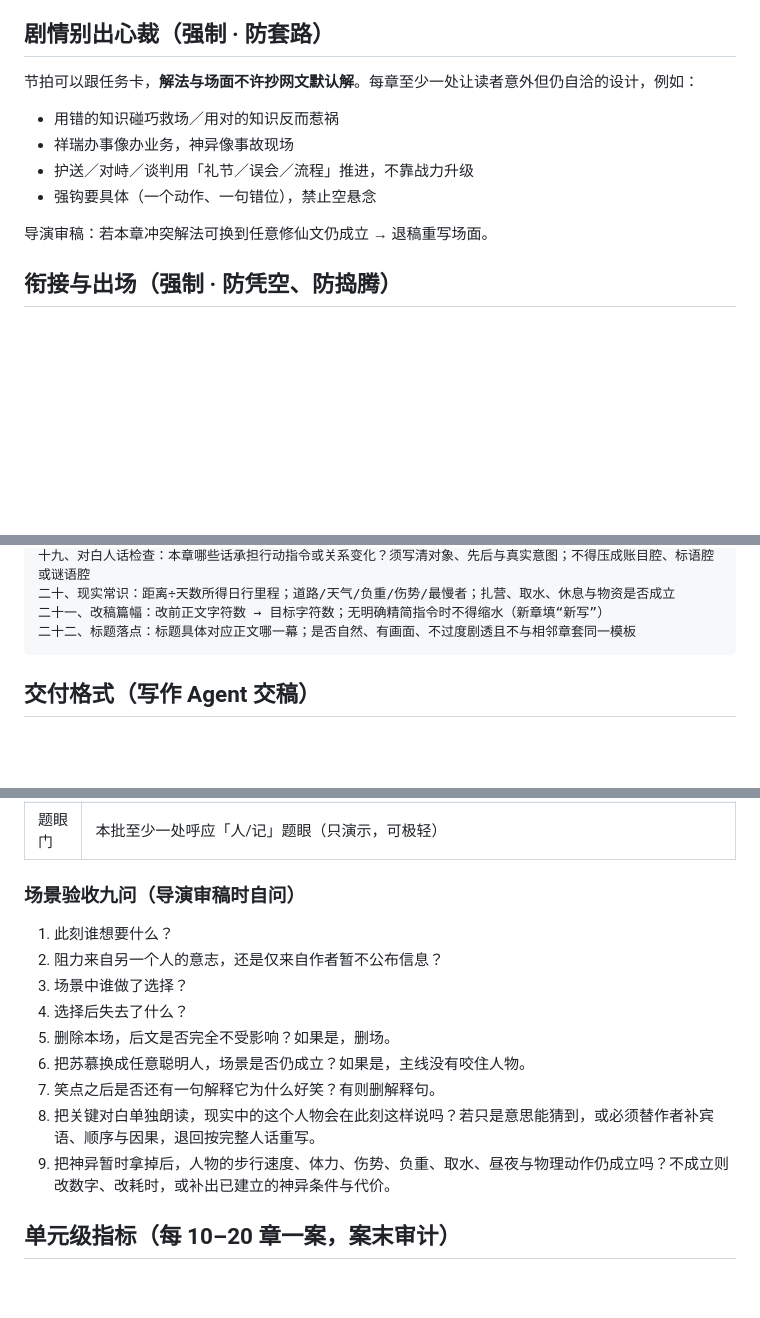
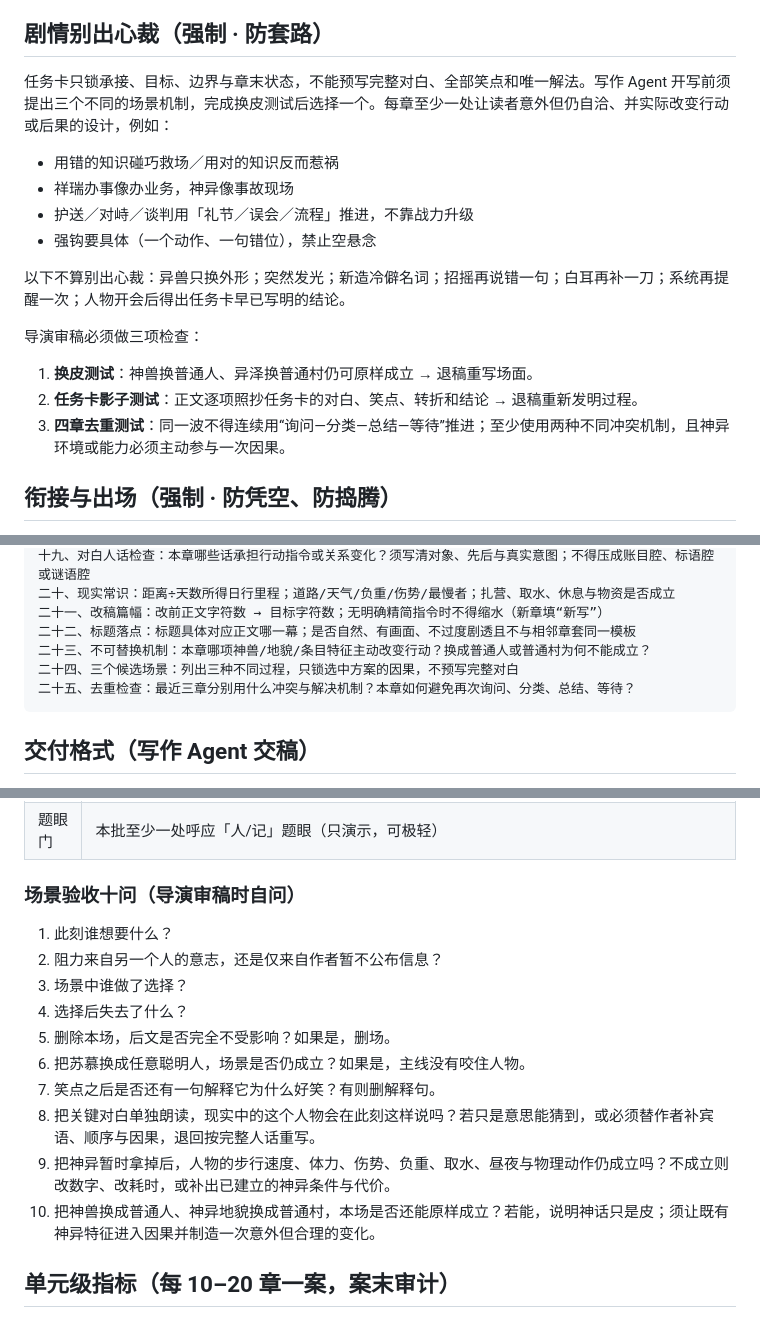
Before and after one commit to paulalsop/ushen-reader, a Markdown page: 05_production/SOP.md, 3 parts joined by grey strips. GitHub-like rendering; blank space fills up the shorter version.

````diff
--- a/05_production/SOP.md
+++ b/05_production/SOP.md
@@ -33,13 +33,19 @@
 8. 本章任务卡（模板见下）
 
 ## 剧情别出心裁（强制 · 防套路）
-节拍可以跟任务卡，**解法与场面不许抄网文默认解**。每章至少一处让读者意外但仍自洽的设计，例如：
+任务卡只锁承接、目标、边界与章末状态，不能预写完整对白、全部笑点和唯一解法。写作 Agent 开写前须提出三个不同的场景机制，完成换皮测试后选择一个。每章至少一处让读者意外但仍自洽、并实际改变行动或后果的设计，例如：
 - 用错的知识碰巧救场／用对的知识反而惹祸
 - 祥瑞办事像办业务，神异像事故现场
 - 护送／对峙／谈判用「礼节／误会／流程」推进，不靠战力升级
 - 强钩要具体（一个动作、一句错位），禁止空悬念
 
-导演审稿：若本章冲突解法可换到任意修仙文仍成立 → 退稿重写场面。
+以下不算别出心裁：异兽只换外形；突然发光；新造冷僻名词；招摇再说错一句；白耳再补一刀；系统再提醒一次；人物开会后得出任务卡早已写明的结论。
+
+导演审稿必须做三项检查：
+
+1. **换皮测试**：神兽换普通人、异泽换普通村仍可原样成立 → 退稿重写场面。
+2. **任务卡影子测试**：正文逐项照抄任务卡的对白、笑点、转折和结论 → 退稿重新发明过程。
+3. **四章去重测试**：同一波不得连续用“询问—分类—总结—等待”推进；至少使用两种不同冲突机制，且神异环境或能力必须主动参与一次因果。
 
 ## 衔接与出场（强制 · 防凭空、防捣腾）
 1. **出场有因**：任何人（含兽）入场须有上一章钩子、行程、呼喊、跟随、回村等理由。
@@ -74,6 +80,9 @@
 二十、现实常识：距离÷天数所得日行里程；道路/天气/负重/伤势/最慢者；扎营、取水、休息与物资是否成立
 二十一、改稿篇幅：改前正文字符数 → 目标字符数；无明确精简指令时不得缩水（新章填“新写”）
 二十二、标题落点：标题具体对应正文哪一幕；是否自然、有画面、不过度剧透且不与相邻章套同一模板
+二十三、不可替换机制：本章哪项神兽/地貌/条目特征主动改变行动？换成普通人或普通村为何不能成立？
+二十四、三个候选场景：列出三种不同过程，只锁选中方案的因果，不预写完整对白
+二十五、去重检查：最近三章分别用什么冲突与解决机制？本章如何避免再次询问、分类、总结、等待？
 ```
 
 ## 交付格式（写作 Agent 交稿）
@@ -111,7 +121,7 @@
 | 格式门 | UTF-8；文件名、首行章号、标题一致；首行后空一行；正文后仅一个 `---` 和一份章末自报；标题变更时旧文件已同步重命名，无重复段、旧标题副本和多版本结尾 |
 | 题眼门 | 本批至少一处呼应「人/记」题眼（只演示，可极轻） |
 
-### 场景验收九问（导演审稿时自问）
+### 场景验收十问（导演审稿时自问）
 1. 此刻谁想要什么？
 2. 阻力来自另一个人的意志，还是仅来自作者暂不公布信息？
 3. 场景中谁做了选择？
@@ -121,6 +131,7 @@
 7. 笑点之后是否还有一句解释它为什么好笑？有则删解释句。
 8. 把关键对白单独朗读，现实中的这个人物会在此刻这样说吗？若只是意思能猜到，或必须替作者补宾语、顺序与因果，退回按完整人话重写。
 9. 把神异暂时拿掉后，人物的步行速度、体力、伤势、负重、取水、昼夜与物理动作仍成立吗？不成立则改数字、改耗时，或补出已建立的神异条件与代价。
+10. 把神兽换成普通人、神异地貌换成普通村，本场是否还能原样成立？若能，说明神话只是皮；须让既有神异特征进入因果并制造一次意外但合理的变化。
 
 ## 单元级指标（每 10–20 章一案，案末审计）
 - **喜剧**：1 个人物性喜剧发动机（建立→升级→变味或回收）；2–4 个真正承担场面的喜剧段落。
````
Also changed, not shown: other parts of 05_production/SOP.md (+2 -1 lines), 04_style/STYLE.md (+11 -1 lines), 04_style/WRITING_GUIDE.md (+29 -0 lines).
